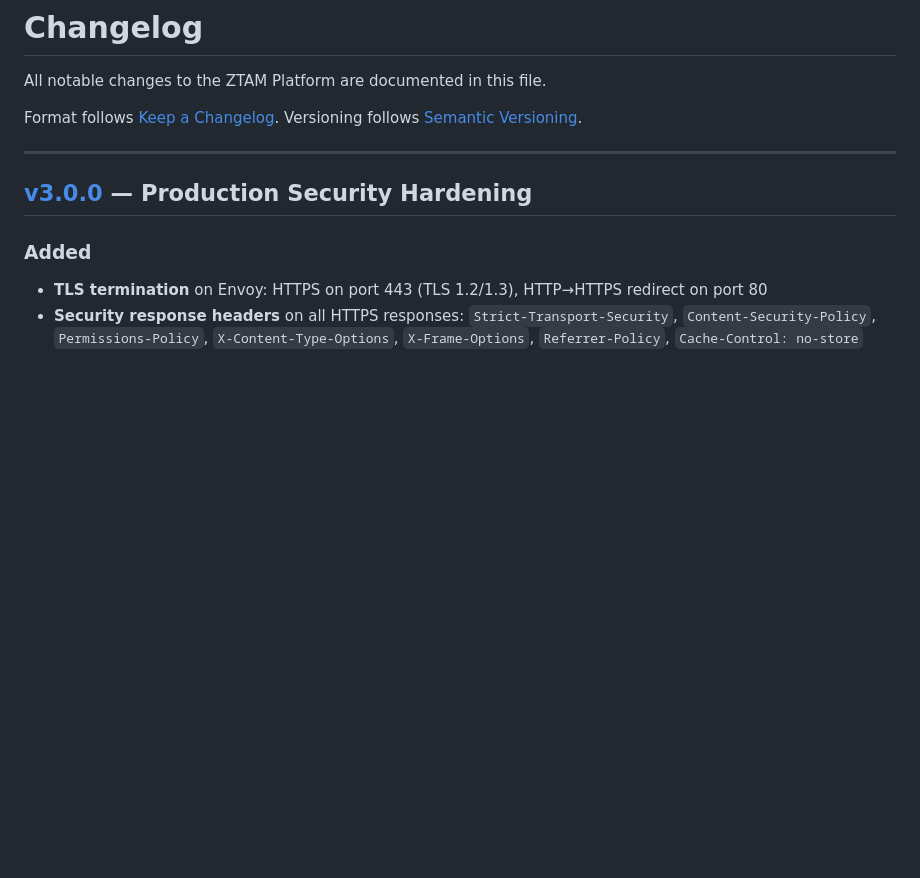
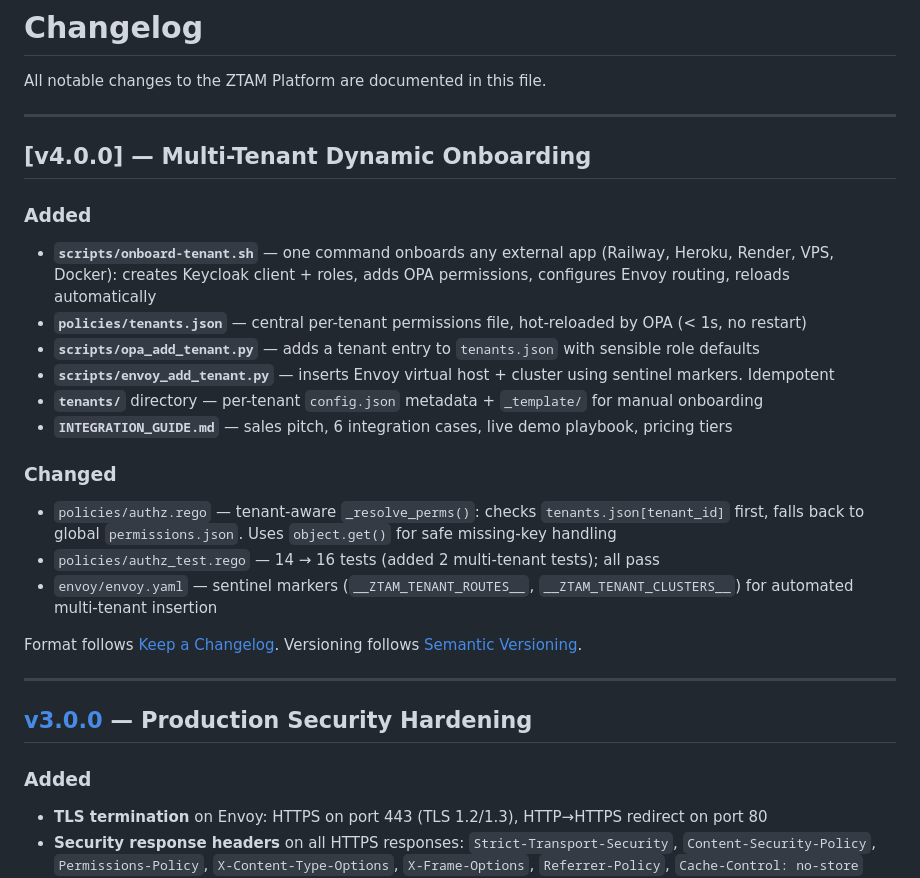
Before and after one commit to Mohammed-seddik/ztam-platform, a Markdown page: CHANGELOG.md, the part around the change. GitHub-like rendering; blank space fills up the shorter version.

Commit message:
docs: add v4.0.0 to CHANGELOG

```diff
--- a/CHANGELOG.md
+++ b/CHANGELOG.md
@@ -1,6 +1,23 @@
 # Changelog
 
 All notable changes to the ZTAM Platform are documented in this file.
+
+---
+
+## [v4.0.0] — Multi-Tenant Dynamic Onboarding
+
+### Added
+- **`scripts/onboard-tenant.sh`** — one command onboards any external app (Railway, Heroku, Render, VPS, Docker): creates Keycloak client + roles, adds OPA permissions, configures Envoy routing, reloads automatically
+- **`policies/tenants.json`** — central per-tenant permissions file, hot-reloaded by OPA (< 1s, no restart)
+- **`scripts/opa_add_tenant.py`** — adds a tenant entry to `tenants.json` with sensible role defaults
+- **`scripts/envoy_add_tenant.py`** — inserts Envoy virtual host + cluster using sentinel markers. Idempotent
+- **`tenants/`** directory — per-tenant `config.json` metadata + `_template/` for manual onboarding
+- **`INTEGRATION_GUIDE.md`** — sales pitch, 6 integration cases, live demo playbook, pricing tiers
+
+### Changed
+- `policies/authz.rego` — tenant-aware `_resolve_perms()`: checks `tenants.json[tenant_id]` first, falls back to global `permissions.json`. Uses `object.get()` for safe missing-key handling
+- `policies/authz_test.rego` — 14 → 16 tests (added 2 multi-tenant tests); all pass
+- `envoy/envoy.yaml` — sentinel markers (`__ZTAM_TENANT_ROUTES__`, `__ZTAM_TENANT_CLUSTERS__`) for automated multi-tenant insertion
 
 Format follows [Keep a Changelog](https://keepachangelog.com/en/1.1.0/).
 Versioning follows [Semantic Versioning](https://semver.org/spec/v2.0.0.html).
```
